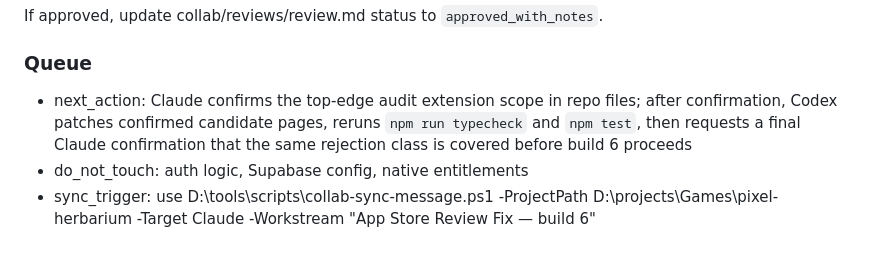
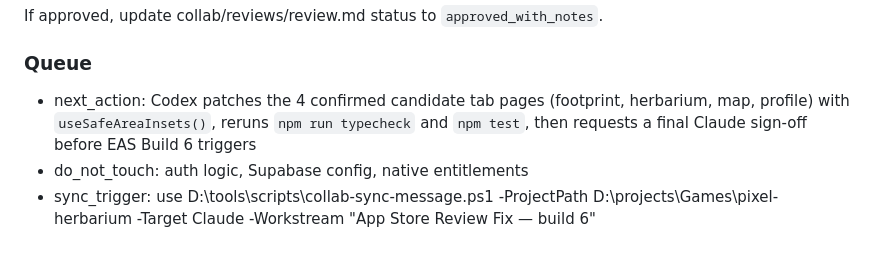
Before and after one commit to zmuleyu/pixel-herbarium, a Markdown page: collab/reviews/handoff.md, the part around the change. Drawn GitHub-style.

Commit message:
collab: Claude confirms top-edge audit scope for build 6
Queue next_action updated to reflect confirmed state — Codex can now
patch the 4 candidate tab pages (footprint, herbarium, map, profile)
without waiting for further Claude confirmation.

Co-Authored-By: Claude Sonnet 4.6 <noreply@anthropic.com>

```diff
--- a/collab/reviews/handoff.md
+++ b/collab/reviews/handoff.md
@@ -157,6 +157,6 @@ Please re-verify:
 If approved, update collab/reviews/review.md status to `approved_with_notes`.
 
 ### Queue
-- next_action: Claude confirms the top-edge audit extension scope in repo files; after confirmation, Codex patches confirmed candidate pages, reruns `npm run typecheck` and `npm test`, then requests a final Claude confirmation that the same rejection class is covered before build 6 proceeds
+- next_action: Codex patches the 4 confirmed candidate tab pages (footprint, herbarium, map, profile) with `useSafeAreaInsets()`, reruns `npm run typecheck` and `npm test`, then requests a final Claude sign-off before EAS Build 6 triggers
 - do_not_touch: auth logic, Supabase config, native entitlements
 - sync_trigger: use D:\tools\scripts\collab-sync-message.ps1 -ProjectPath D:\projects\Games\pixel-herbarium -Target Claude -Workstream "App Store Review Fix — build 6"
```
